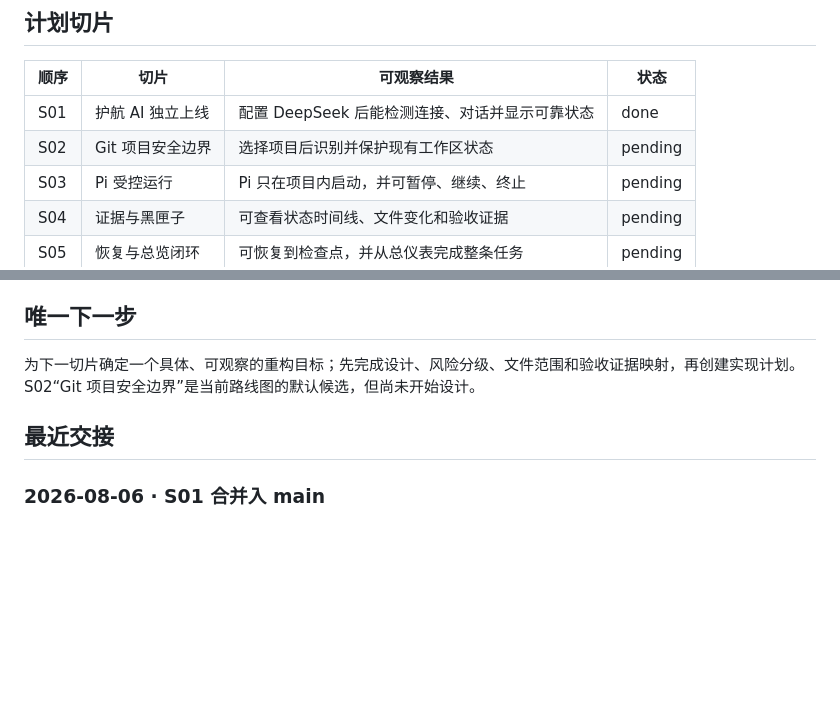
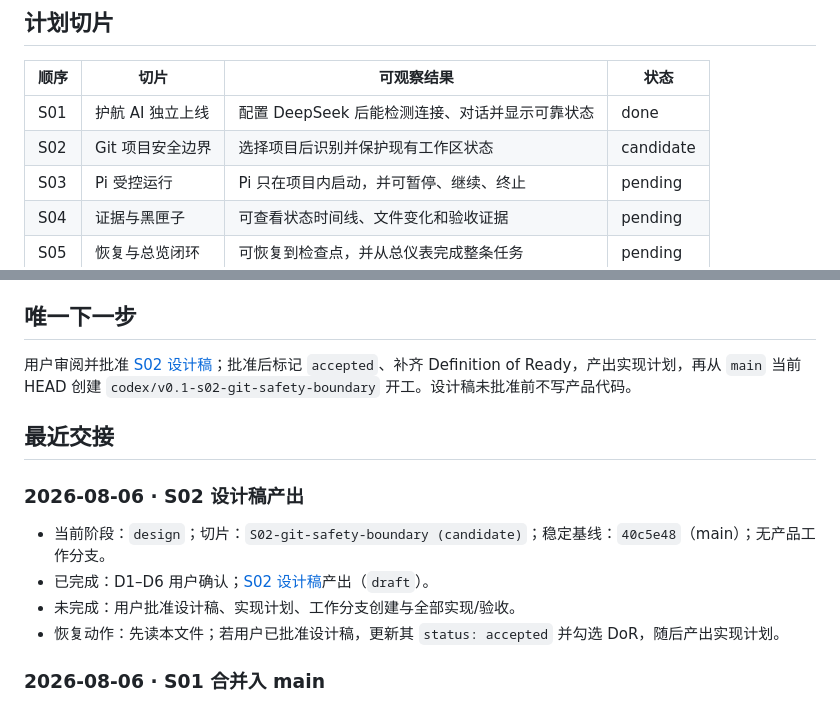
Before and after one commit to wbyan2021/pullic-talk, a Markdown page: docs/NOW.md, 2 parts joined by grey strips. Drawn GitHub-style; blank space fills up the shorter version.

```diff
--- a/docs/NOW.md
+++ b/docs/NOW.md
@@ -93,7 +93,7 @@ updated: 2026-08-06
 | 顺序 | 切片 | 可观察结果 | 状态 |
 |---|---|---|---|
 | S01 | 护航 AI 独立上线 | 配置 DeepSeek 后能检测连接、对话并显示可靠状态 | done |
-| S02 | Git 项目安全边界 | 选择项目后识别并保护现有工作区状态 | pending |
+| S02 | Git 项目安全边界 | 选择项目后识别并保护现有工作区状态 | candidate |
 | S03 | Pi 受控运行 | Pi 只在项目内启动，并可暂停、继续、终止 | pending |
 | S04 | 证据与黑匣子 | 可查看状态时间线、文件变化和验收证据 | pending |
 | S05 | 恢复与总览闭环 | 可恢复到检查点，并从总仪表完成整条任务 | pending |
@@ -196,9 +196,16 @@ updated: 2026-08-06
 
 ## 唯一下一步
 
-为下一切片确定一个具体、可观察的重构目标；先完成设计、风险分级、文件范围和验收证据映射，再创建实现计划。S02“Git 项目安全边界”是当前路线图的默认候选，但尚未开始设计。
+用户审阅并批准 [S02 设计稿](plans/2026-08-06-s02-git-safety-boundary-design.md)；批准后标记 `accepted`、补齐 Definition of Ready，产出实现计划，再从 `main` 当前 HEAD 创建 `codex/v0.1-s02-git-safety-boundary` 开工。设计稿未批准前不写产品代码。
 
 ## 最近交接
+
+### 2026-08-06 · S02 设计稿产出
+
+- 当前阶段：`design`；切片：`S02-git-safety-boundary (candidate)`；稳定基线：`40c5e48`（main）；无产品工作分支。
+- 已完成：D1–D6 用户确认；[S02 设计稿](plans/2026-08-06-s02-git-safety-boundary-design.md)产出（`draft`）。
+- 未完成：用户批准设计稿、实现计划、工作分支创建与全部实现/验收。
+- 恢复动作：先读本文件；若用户已批准设计稿，更新其 `status: accepted` 并勾选 DoR，随后产出实现计划。
 
 ### 2026-08-06 · S01 合并入 main
 
```
Also changed, not shown: other parts of docs/NOW.md (+29 -23 lines), docs/plans/2026-08-06-s02-git-safety-boundary-design.md (added, +335 -0 lines).
